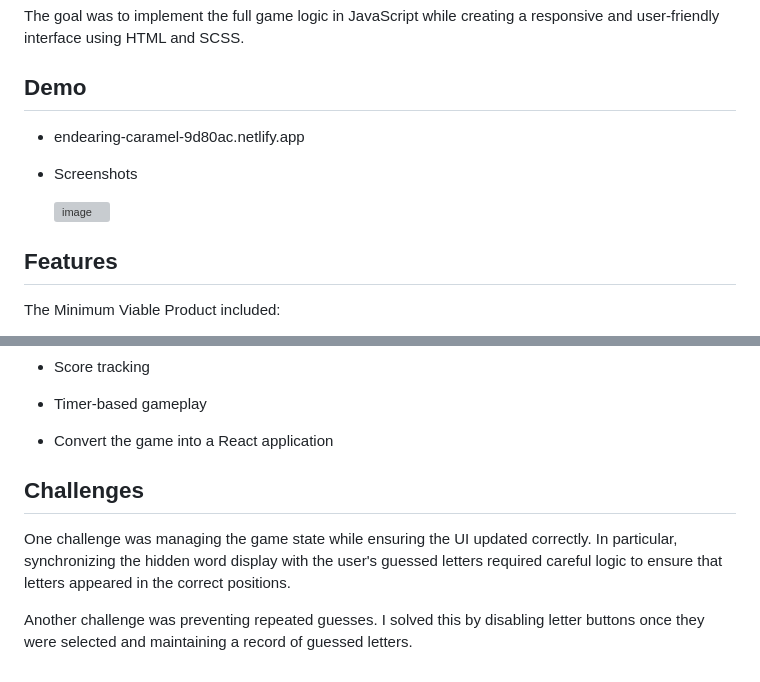
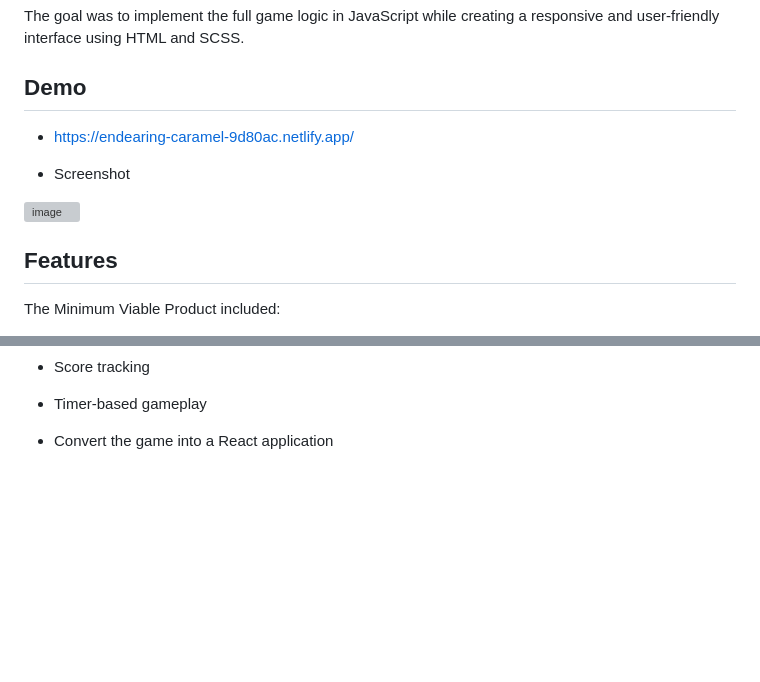
Before and after one commit to sheezanmk/Hangman-Game, a Markdown page: README.md, 2 parts joined by grey strips. Rendered like a GitHub page; blank space fills up the shorter version; grey boxes are pictures that could not be loaded.

```diff
--- a/README.md
+++ b/README.md
@@ -5,12 +5,11 @@ This project was built as part of my front-end development training to practice
 The goal was to implement the full game logic in JavaScript while creating a responsive and user-friendly interface using HTML and SCSS.
 
 ## Demo
+- https://endearing-caramel-9d80ac.netlify.app/
 
--  endearing-caramel-9d80ac.netlify.app
+- Screenshot
 
-- Screenshots
-
-  <img width="546" height="1600" alt="image" src="https://github.com/user-attachments/assets/b7f40bfa-7e4e-4a30-9134-d658d670c8c0" />
+<img width="546" height="1600" alt="image" src="https://github.com/user-attachments/assets/b7f40bfa-7e4e-4a30-9134-d658d670c8c0" />
 
 
 
@@ -150,9 +149,3 @@ If I were to extend the project further, I would add:
 - Timer-based gameplay
 
 - Convert the game into a React application
-
-## Challenges
-
-One challenge was managing the game state while ensuring the UI updated correctly. In particular, synchronizing the hidden word display with the user's guessed letters required careful logic to ensure that letters appeared in the correct positions.
-
-Another challenge was preventing repeated guesses. I solved this by disabling letter buttons once they were selected and maintaining a record of guessed letters.
```
